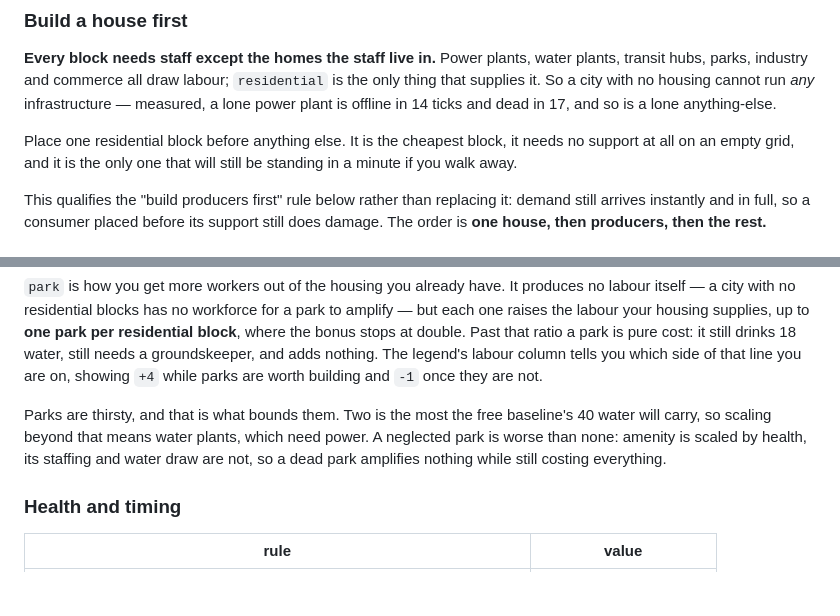
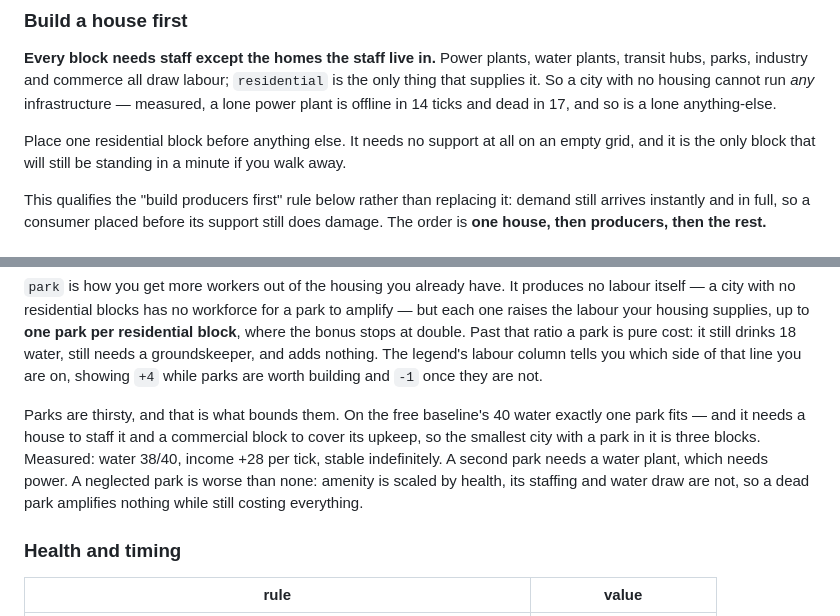
Before and after one commit to adsouza/armchair-metropolist, a Markdown page: docs/PLAYING.md, 2 parts joined by grey strips. Drawn GitHub-style; blank space fills up the shorter version.

Commit message:
fix(docs): correct two review findings in the park amenity guide
"Cheapest block" describes an unimplemented construction-cost mechanic that
belongs to a separate spec; drop the claim from "Build a house first".

"Two parks fit the free baseline" was measured before park drew labour and
never re-measured after staffing landed. Counting the housing a park needs to
staff it and the income to cover its upkeep, the free baseline actually carries
exactly one park (water 38/40, +28 money/tick, stable) — a second reaches
56/40 and dies. Corrects docs/PLAYING.md and the spec paragraph the error
originated from.

```diff
--- a/docs/PLAYING.md
+++ b/docs/PLAYING.md
@@ -41,9 +41,8 @@ only thing that supplies it. So a city with no housing cannot run *any* infrastr
 measured, a lone power plant is offline in 14 ticks and dead in 17, and so is a lone
 anything-else.
 
-Place one residential block before anything else. It is the cheapest block, it needs no
-support at all on an empty grid, and it is the only one that will still be standing in a
-minute if you walk away.
+Place one residential block before anything else. It needs no support at all on an empty
+grid, and it is the only block that will still be standing in a minute if you walk away.
 
 This qualifies the "build producers first" rule below rather than replacing it: demand
 still arrives instantly and in full, so a consumer placed before its support still does
@@ -250,10 +249,12 @@ cost: it still drinks 18 water, still needs a groundskeeper, and adds nothing. T
 legend's labour column tells you which side of that line you are on, showing `+4` while
 parks are worth building and `-1` once they are not.
 
-Parks are thirsty, and that is what bounds them. Two is the most the free baseline's 40
-water will carry, so scaling beyond that means water plants, which need power. A
-neglected park is worse than none: amenity is scaled by health, its staffing and water
-draw are not, so a dead park amplifies nothing while still costing everything.
+Parks are thirsty, and that is what bounds them. On the free baseline's 40 water exactly
+one park fits — and it needs a house to staff it and a commercial block to cover its
+upkeep, so the smallest city with a park in it is three blocks. Measured: water 38/40,
+income +28 per tick, stable indefinitely. A second park needs a water plant, which needs
+power. A neglected park is worse than none: amenity is scaled by health, its staffing and
+water draw are not, so a dead park amplifies nothing while still costing everything.
 
 ### Health and timing
 
```
Also changed, not shown: 1 other file.
